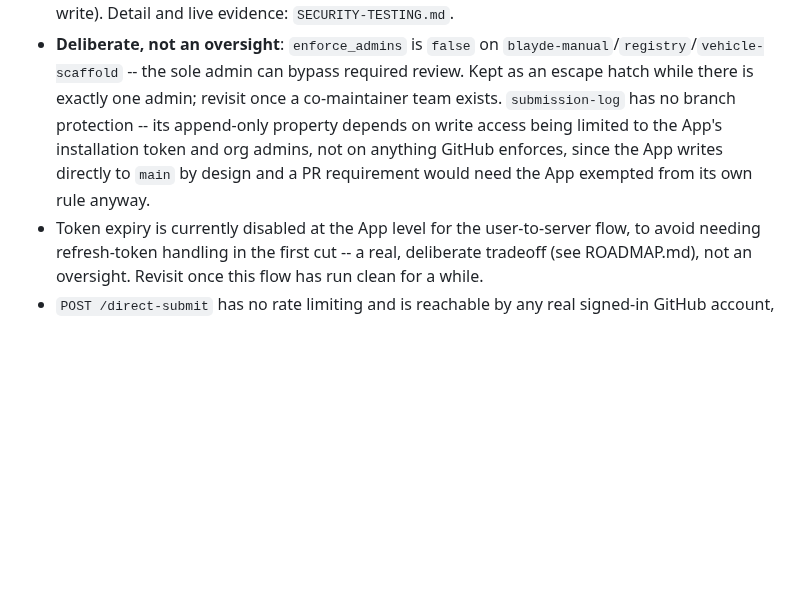
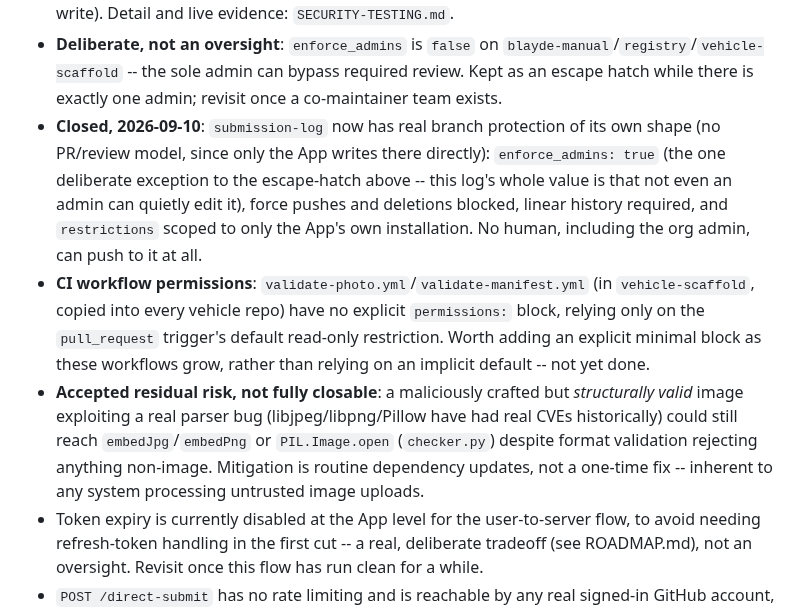
Before and after one commit to BlaydeManual/blayde-manual, a Markdown page: SECURITY.md, the part around the change. Rendered like a GitHub page; blank space fills up the shorter version.

Commit message:
Preserve real content lost from ROADMAP's Security review section
The ROADMAP cleanup pass deleted this project's "no stored
credentials"/governance-gate reasoning without checking it was already
captured elsewhere -- it was (SECURITY.md's "Two logins, two trust
models" already documents the current, correct architecture better than
the stale pre-GitHub-App-migration text it replaced). But two genuinely
still-open items got deleted with nothing preserving them: the missing
CI workflow permissions: block, and the accepted residual image-parser
risk. Both added to Known gaps.

Also fixed a separate, unrelated stale claim found while in this
section: submission-log was described as having no branch protection --
false as of this session's own lockdown work.

Co-Authored-By: Claude Sonnet 5 <noreply@anthropic.com>

```diff
--- a/SECURITY.md
+++ b/SECURITY.md
@@ -475,12 +475,28 @@ controls as proven in production, not just in a mocked test.
 - **Deliberate, not an oversight**: `enforce_admins` is `false` on
   `blayde-manual`/`registry`/`vehicle-scaffold` -- the sole admin can
   bypass required review. Kept as an escape hatch while there is exactly
-  one admin; revisit once a co-maintainer team exists. `submission-log`
-  has no branch protection -- its append-only property depends on write
-  access being limited to the App's installation token and org admins,
-  not on anything GitHub enforces, since the App writes
-  directly to `main` by design and a PR requirement would need the App
-  exempted from its own rule anyway.
+  one admin; revisit once a co-maintainer team exists.
+- **Closed, 2026-09-10**: `submission-log` now has real branch
+  protection of its own shape (no PR/review model, since only the App
+  writes there directly): `enforce_admins: true` (the one deliberate
+  exception to the escape-hatch above -- this log's whole value is that
+  not even an admin can quietly edit it), force pushes and deletions
+  blocked, linear history required, and `restrictions` scoped to only
+  the App's own installation. No human, including the org admin, can
+  push to it at all.
+- **CI workflow permissions**: `validate-photo.yml`/`validate-manifest.yml`
+  (in `vehicle-scaffold`, copied into every vehicle repo) have no
+  explicit `permissions:` block, relying only on the `pull_request`
+  trigger's default read-only restriction. Worth adding an explicit
+  minimal block as these workflows grow, rather than relying on an
+  implicit default -- not yet done.
+- **Accepted residual risk, not fully closable**: a maliciously crafted
+  but *structurally valid* image exploiting a real parser bug
+  (libjpeg/libpng/Pillow have had real CVEs historically) could still
+  reach `embedJpg`/`embedPng` or `PIL.Image.open` (`checker.py`) despite
+  format validation rejecting anything non-image. Mitigation is routine
+  dependency updates, not a one-time fix -- inherent to any system
+  processing untrusted image uploads.
 - Token expiry is currently disabled at the App level for the
   user-to-server flow, to avoid needing refresh-token handling in the
   first cut -- a real, deliberate tradeoff (see ROADMAP.md), not an
```
